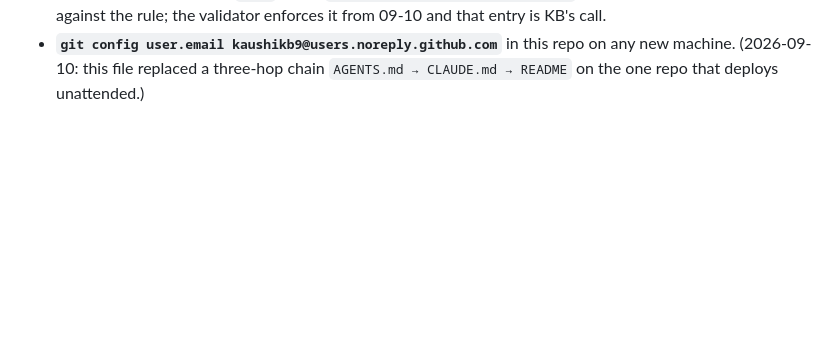
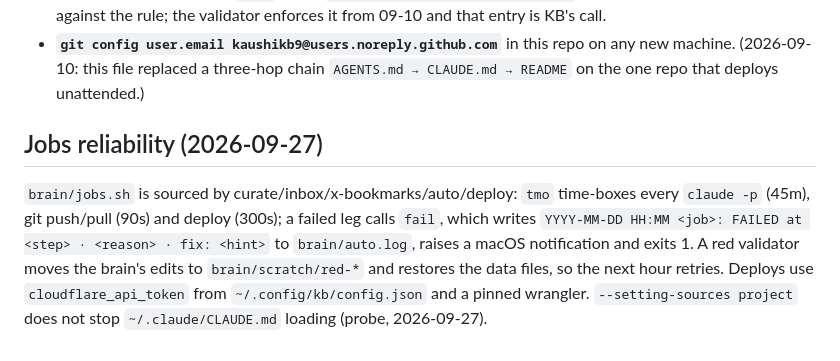
Before and after one commit to kaushikb9/antifeed, a Markdown page: CLAUDE.md, the part around the change. Rendered like a GitHub page; blank space fills up the shorter version.

Commit message:
CLAUDE.md: the jobs reliability notes (jobs.sh, time-boxes, fail lines, red restore)
Written by the reliability session alongside c2bcce0 and ecde1fd; committed at
KB's word.

Co-Authored-By: Claude Opus 5.5 <noreply@anthropic.com>

```diff
--- a/CLAUDE.md
+++ b/CLAUDE.md
@@ -90,3 +90,14 @@ here:
 - **`git config user.email kaushikb9@users.noreply.github.com`** in this repo on
   any new machine. (2026-09-10: this file replaced a three-hop chain
   `AGENTS.md → CLAUDE.md → README` on the one repo that deploys unattended.)
+
+## Jobs reliability (2026-09-27)
+
+`brain/jobs.sh` is sourced by curate/inbox/x-bookmarks/auto/deploy: `tmo` time-boxes
+every `claude -p` (45m), git push/pull (90s) and deploy (300s); a failed leg
+calls `fail`, which writes `YYYY-MM-DD HH:MM <job>: FAILED at <step> · <reason> · fix: <hint>`
+to `brain/auto.log`, raises a macOS notification and exits 1. A red validator
+moves the brain's edits to `brain/scratch/red-*` and restores the data files, so
+the next hour retries. Deploys use `cloudflare_api_token` from
+`~/.config/kb/config.json` and a pinned wrangler. `--setting-sources project`
+does not stop `~/.claude/CLAUDE.md` loading (probe, 2026-09-27).
```
